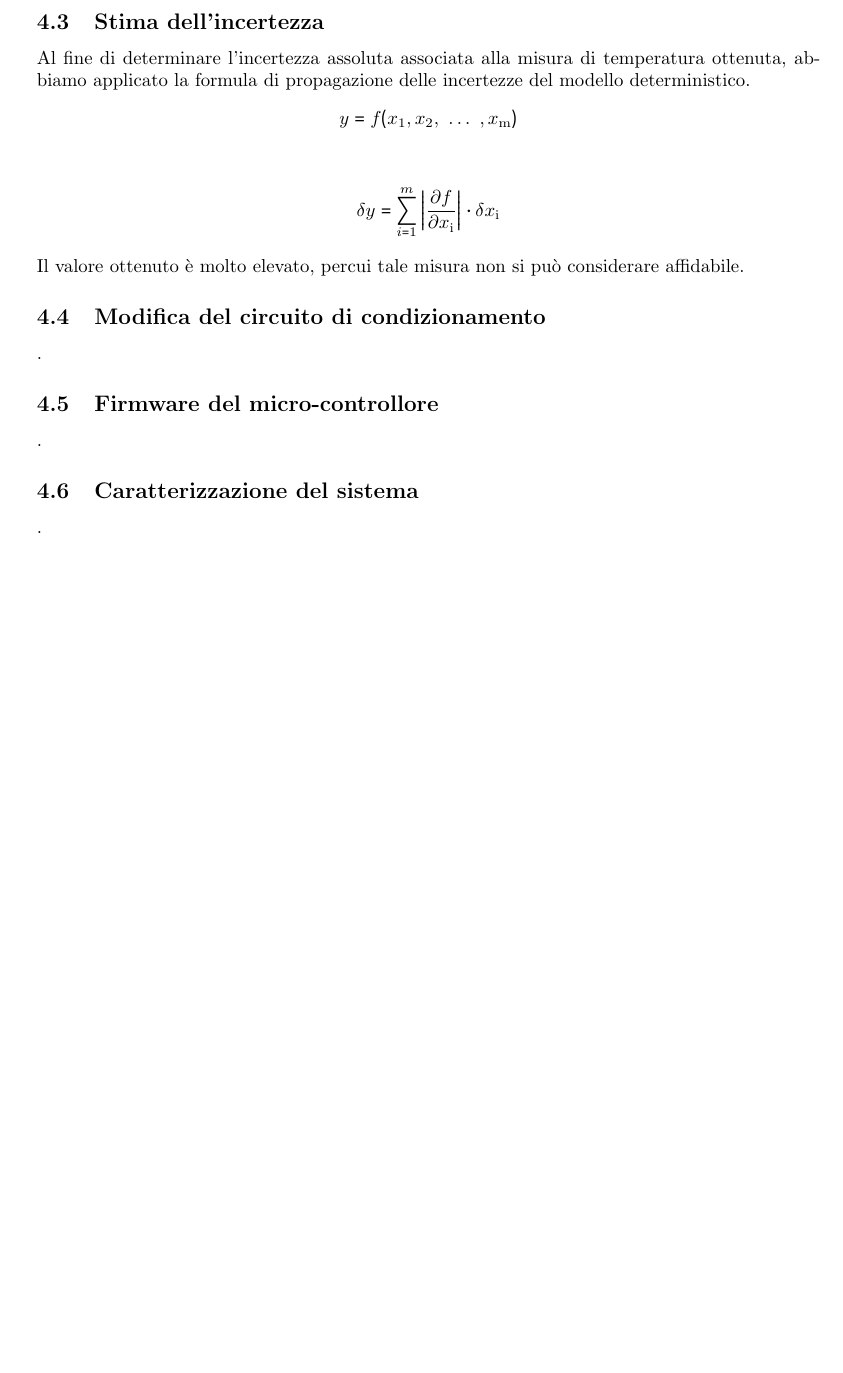
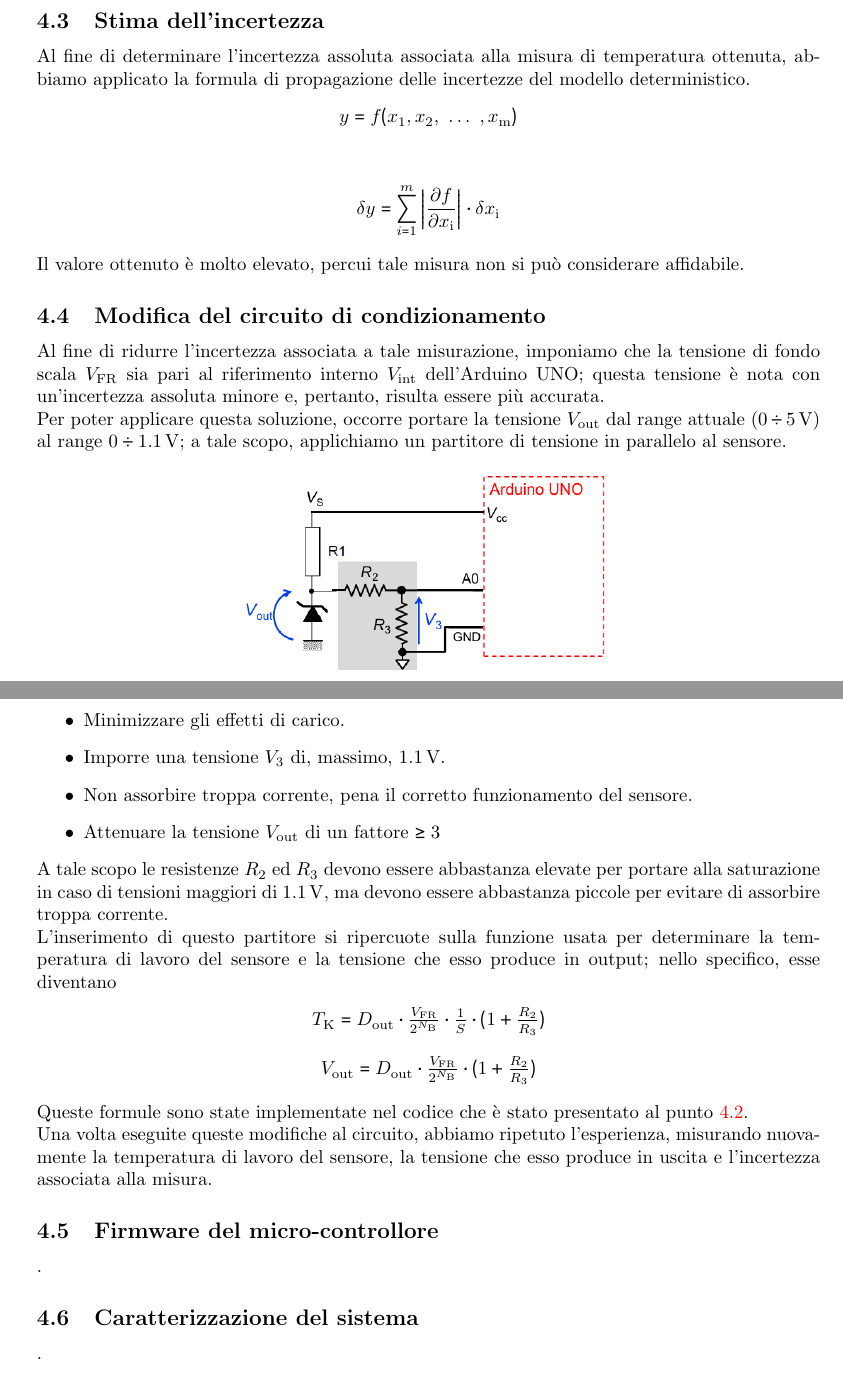
Before and after one commit to giulio-coa/SeTM_relations, a LaTeX document (Esercitazione_#6/Esercitazione_#6.tex): part of page 5 of 7 before the commit and two parts of pages 5 and 6 of 8 after it, the two joined at a grey line, cut so that both start at the same text, the shorter picture padded with empty space. Compiled offline with pdfLaTeX.

Commit message:
Add files via upload

```diff
--- a/Esercitazione_#6/Esercitazione_#6.tex
+++ b/Esercitazione_#6/Esercitazione_#6.tex
@@ -184,7 +183,34 @@
 			\end{center}
 			Il valore ottenuto è molto elevato, percui tale misura non si può considerare affidabile.
 		\subsection{Modifica del circuito di condizionamento}
-			.
+			Al fine di ridurre l'incertezza associata a tale misurazione, imponiamo che la tensione di fondo scala $ V_{\mathrm{FR}} $ sia pari al riferimento interno $ V_{\mathrm{int}} $ dell'Arduino UNO; questa tensione è nota con un'incertezza assoluta minore e, pertanto, risulta essere più accurata.
+			\newline
+			Per poter applicare questa soluzione, occorre portare la tensione $ V_{\mathrm{out}} $ dal range attuale ($ 0 \div 5 \, \mathrm{V} $) al range $ 0 \div 1.1 \, \mathrm{V} $; a tale scopo, applichiamo un partitore di tensione in parallelo al sensore.
+			\begin{figure}[h!]
+				\centering
+				\includegraphics[scale=0.5]{collegamentoCircuitoArduinoPartitore}
+				\label{fig:collegamentoCircuitoArduinoPartitore}
+			\end{figure}
+			\newpage
+			Tale partitore deve essere strutturato di modo da
+			\begin{itemize}
+				\item Minimizzare gli effetti di carico.
+				\item Imporre una tensione $ V_{3} $ di, massimo, $ 1.1 \, \mathrm{V} $.
+				\item Non assorbire troppa corrente, pena il corretto funzionamento del sensore.
+				\item Attenuare la tensione $ V_{\mathrm{out}} $ di un fattore $ \ge 3 $
+			\end{itemize}
+			A tale scopo le resistenze $ R_{2} $ ed $ R_{3} $ devono essere abbastanza elevate per portare alla saturazione in caso di tensioni maggiori di $ 1.1 \, \mathrm{V} $, ma devono essere abbastanza piccole per evitare di assorbire troppa corrente.
+			\newline
+			L'inserimento di questo partitore si ripercuote sulla funzione usata per determinare la temperatura di lavoro del sensore e la tensione che esso produce in output; nello specifico, esse diventano
+			\begin{center}
+				$ T_{\mathrm{K}} = D_{\mathrm{out}} \cdot \frac{V_{\mathrm{FR}}}{2^{N_{\mathrm{B}}}} \cdot \frac{1}{S} \cdot (1 + \frac{R_{2}}{R_{3}}) $
+			\end{center}
+			\begin{center}
+				$ V_{\mathrm{out}} = D_{\mathrm{out}} \cdot \frac{V_{\mathrm{FR}}}{2^{N_{\mathrm{B}}}} \cdot (1 + \frac{R_{2}}{R_{3}}) $
+			\end{center}
+			Queste formule sono state implementate nel codice che è stato presentato al punto \ref{lst:arduinoCode}.
+			\newline
+			Una volta eseguite queste modifiche al circuito, abbiamo ripetuto l'esperienza, misurando nuovamente la temperatura di lavoro del sensore, la tensione che esso produce in uscita e l'incertezza associata alla misura.
 		\subsection{Firmware del micro-controllore}
 			.
 		\subsection{Caratterizzazione del sistema}
```
Also changed, not shown: Esercitazione_#6/Esercitazione_#6.pdf, Esercitazione_#6/Image/collegamentoCircuitoArduinoPartitore.png (added), Esercitazione_#6/Esercitazione_#6.tex (3 more changed lines), 1 other file.
